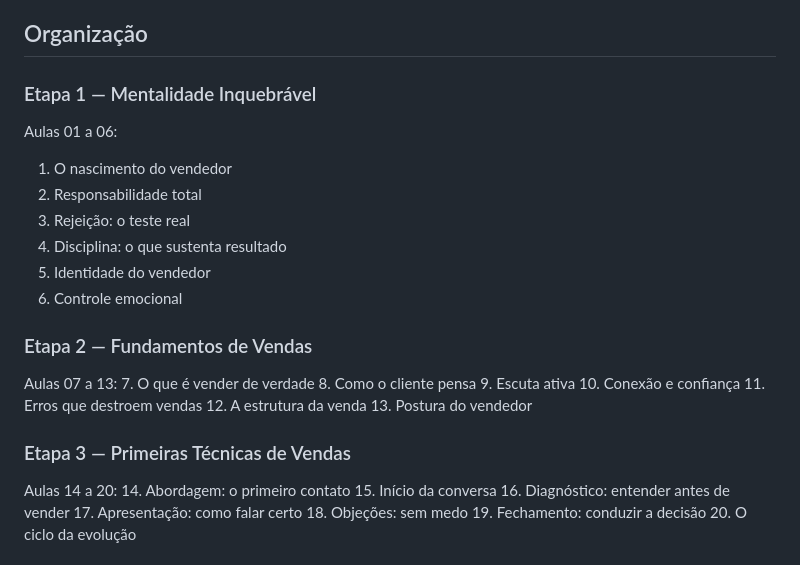
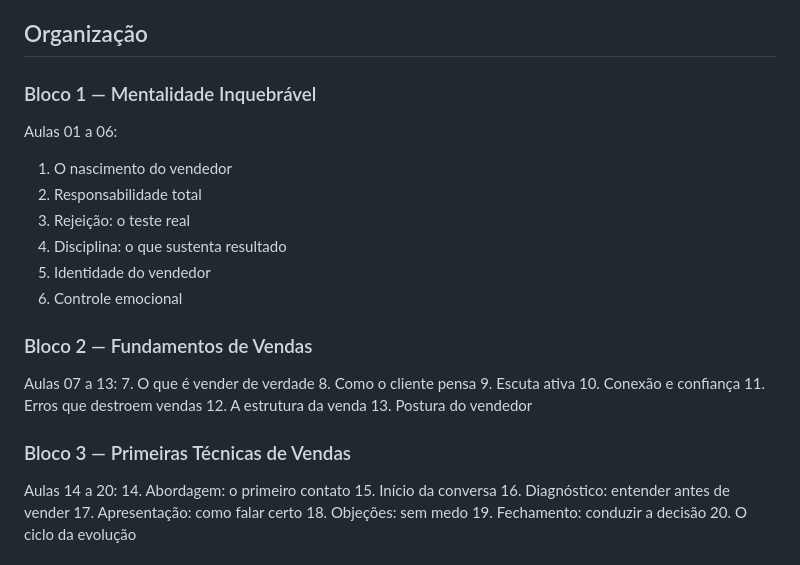
Before and after one commit to frxholding/frx-site, a Markdown page: docs/formacao/CADERNO-DE-ATIVIDADES-METODO-INQUEBRAVEL-NIVEL-I.md, the part around the change. Rendered like a GitHub page.

Commit message:
Padroniza nomenclatura dos blocos no caderno de atividades

```diff
--- a/docs/formacao/CADERNO-DE-ATIVIDADES-METODO-INQUEBRAVEL-NIVEL-I.md
+++ b/docs/formacao/CADERNO-DE-ATIVIDADES-METODO-INQUEBRAVEL-NIVEL-I.md
@@ -8,7 +8,7 @@ As atividades abaixo são materiais pedagógicos de produção. Critérios ofici
 
 ## Organização
 
-### Etapa 1 — Mentalidade Inquebrável
+### Bloco 1 — Mentalidade Inquebrável
 Aulas 01 a 06:
 1. O nascimento do vendedor
 2. Responsabilidade total
@@ -17,7 +17,7 @@ Aulas 01 a 06:
 5. Identidade do vendedor
 6. Controle emocional
 
-### Etapa 2 — Fundamentos de Vendas
+### Bloco 2 — Fundamentos de Vendas
 Aulas 07 a 13:
 7. O que é vender de verdade
 8. Como o cliente pensa
@@ -27,7 +27,7 @@ Aulas 07 a 13:
 12. A estrutura da venda
 13. Postura do vendedor
 
-### Etapa 3 — Primeiras Técnicas de Vendas
+### Bloco 3 — Primeiras Técnicas de Vendas
 Aulas 14 a 20:
 14. Abordagem: o primeiro contato
 15. Início da conversa
```
